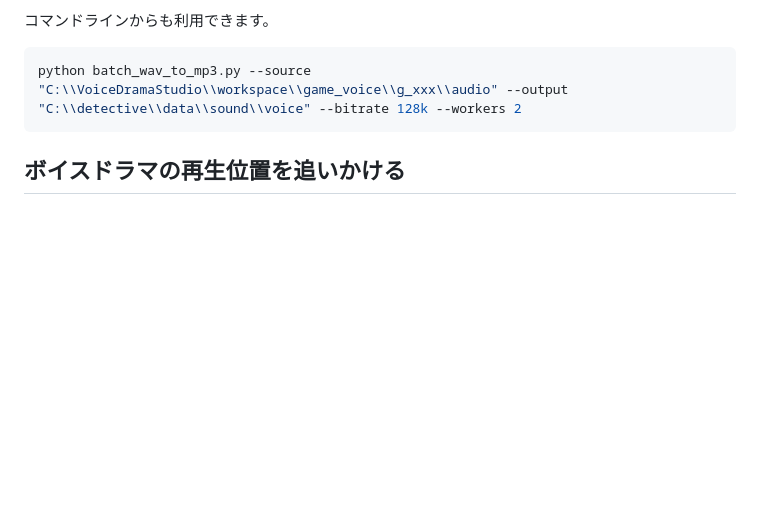
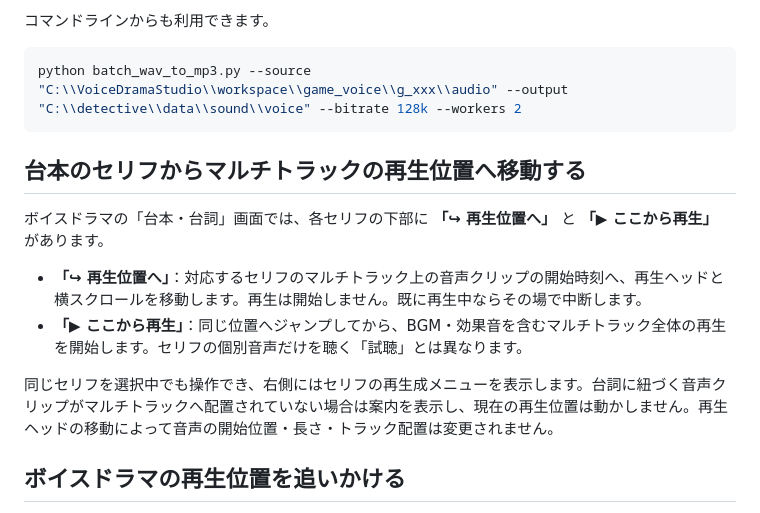
Before and after one commit to mikan111617/VoiceDramaStudio, a Markdown page: README.md, the part around the change. Drawn GitHub-style; blank space fills up the shorter version.

Commit message:
Document script-line jump to playhead and play-from behaviors

````diff
--- a/README.md
+++ b/README.md
@@ -67,6 +67,15 @@ macOS/Linuxでは `./start_unix.sh` でも起動可能ですが、TTS側のPytho
 ```powershell
 python batch_wav_to_mp3.py --source "C:\\VoiceDramaStudio\\workspace\\game_voice\\g_xxx\\audio" --output "C:\\detective\\data\\sound\\voice" --bitrate 128k --workers 2
 ```
+
+## 台本のセリフからマルチトラックの再生位置へ移動する
+
+ボイスドラマの「台本・台詞」画面では、各セリフの下部に **「↪ 再生位置へ」** と **「▶ ここから再生」** があります。
+
+- **「↪ 再生位置へ」**：対応するセリフのマルチトラック上の音声クリップの開始時刻へ、再生ヘッドと横スクロールを移動します。再生は開始しません。既に再生中ならその場で中断します。
+- **「▶ ここから再生」**：同じ位置へジャンプしてから、BGM・効果音を含むマルチトラック全体の再生を開始します。セリフの個別音声だけを聴く「試聴」とは異なります。
+
+同じセリフを選択中でも操作でき、右側にはセリフの再生成メニューを表示します。台詞に紐づく音声クリップがマルチトラックへ配置されていない場合は案内を表示し、現在の再生位置は動かしません。再生ヘッドの移動によって音声の開始位置・長さ・トラック配置は変更されません。
 
 ## ボイスドラマの再生位置を追いかける
 
````
